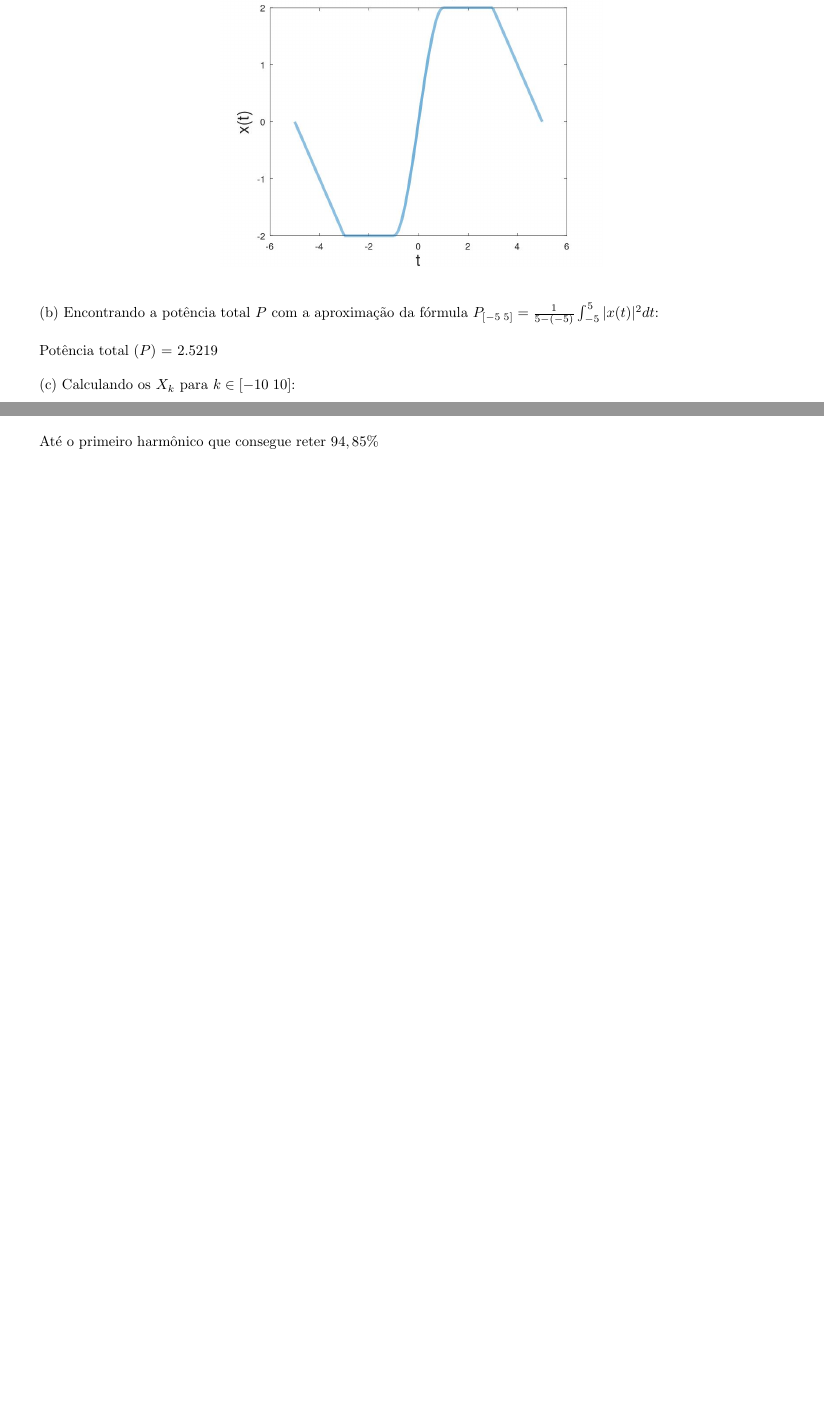
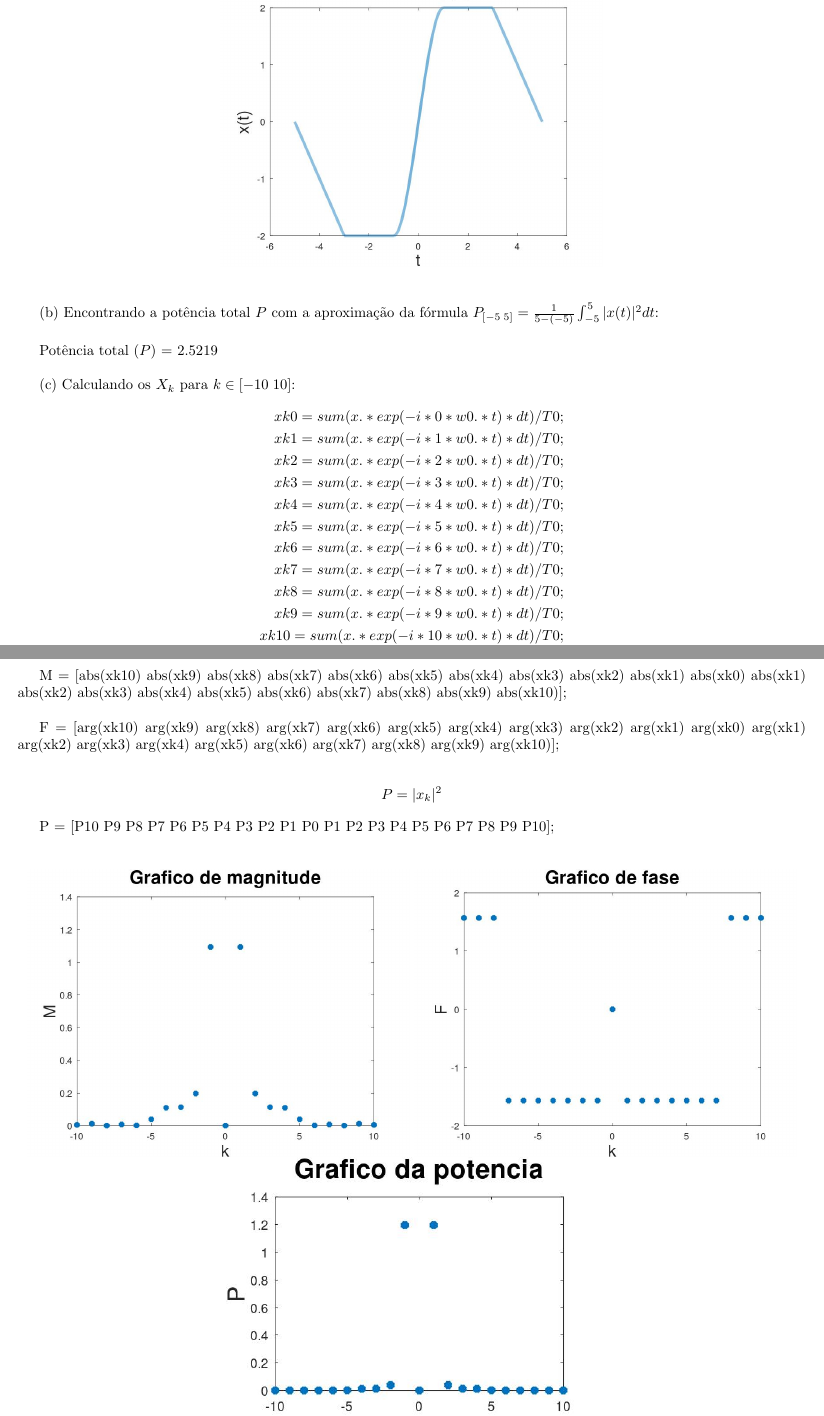
Before and after one commit to mhscardoso/Sig.Sistems, a LaTeX document (Trabalho 1/main.tex): two parts of pages 6 and 7 of 8, joined at a grey line, cut so that both start at the same text, the shorter picture padded with empty space. Compiled offline with pdfLaTeX.

Commit message:
adicionando algumas coisas na questão 4

```diff
--- a/Trabalho 1/main.tex
+++ b/Trabalho 1/main.tex
@@ -239,6 +239,21 @@ Potência total $(P)$ = 2.5219
 \vspace{\baselineskip}
 
 (c) Calculando os $X_{k}$ para $k \in [-10\;10]$:
+\begin{align*}
+    xk0 = sum(x.*exp(-i*0*w0.*t)*dt)/T0;\\
+    xk1 = sum(x.*exp(-i*1*w0.*t)*dt)/T0;\\
+    xk2 = sum(x.*exp(-i*2*w0.*t)*dt)/T0;\\
+    xk3 = sum(x.*exp(-i*3*w0.*t)*dt)/T0;\\
+    xk4 = sum(x.*exp(-i*4*w0.*t)*dt)/T0;\\
+    xk5 = sum(x.*exp(-i*5*w0.*t)*dt)/T0;\\
+    xk6 = sum(x.*exp(-i*6*w0.*t)*dt)/T0;\\
+    xk7 = sum(x.*exp(-i*7*w0.*t)*dt)/T0;\\
+    xk8 = sum(x.*exp(-i*8*w0.*t)*dt)/T0;\\
+    xk9 = sum(x.*exp(-i*9*w0.*t)*dt)/T0;\\
+    xk10 = sum(x.*exp(-i*10*w0.*t)*dt)/T0;
+\end{align*}
+
+\vspace{\baselineskip}
 
 \begin{align*}
     X_{-10} &=  3.6250 \times 10^{-17} - 4.8377\times 10^{-3}j; & X_{10} &=  3.6250\times 10^{-17} + 4.8377\times 10^{-3}j.\\
@@ -260,6 +275,20 @@ Potência total $(P)$ = 2.5219
 
 \vspace{\baselineskip}
 
+M = [abs(xk10) abs(xk9) abs(xk8) abs(xk7) abs(xk6) abs(xk5) abs(xk4) abs(xk3) abs(xk2) abs(xk1) abs(xk0) abs(xk1) abs(xk2) abs(xk3) abs(xk4) abs(xk5) abs(xk6) abs(xk7) abs(xk8) abs(xk9) abs(xk10)];
+
+\vspace{\baselineskip}
+
+F = [arg(xk10) arg(xk9) arg(xk8) arg(xk7) arg(xk6) arg(xk5) arg(xk4) arg(xk3) arg(xk2) arg(xk1) arg(xk0) arg(xk1) arg(xk2) arg(xk3) arg(xk4) arg(xk5) arg(xk6) arg(xk7) arg(xk8) arg(xk9) arg(xk10)];
+
+\begin{align*}
+    P = |x_{k}|^2
+\end{align*}
+
+P = [P10 P9 P8 P7 P6 P5 P4 P3 P2 P1 P0 P1 P2 P3 P4 P5 P6 P7 P8 P9 P10];
+
+\vspace{\baselineskip}
+
 \begin{figure}[h!]
     \includegraphics[scale=0.3]{plot4dm}
     \includegraphics[scale=0.3]{plot4df}
@@ -283,14 +325,6 @@ Potência total $(P)$ = 2.5219
     a_{10} &= 7.2500\times 10^{-17}  &   b_{10} &= -9.6755\times 10^{-3}
 \end{align*}
 
-(e) Estimando quantos harmônicos são necessários para reter $90.00\%$ da potência:
-
-\vspace{\baselineskip}
-
-Até o primeiro harmônico que consegue reter $94,85\% $
-
-\vspace{\baselineskip}
-
 5.) Na escala de tempo {\tt t=0:1/2000:5}, considere um sinal de áudio simples $x_{b}(t) = sen(2 \pi f_{0}t)$ ou $x_{b}(t) = cos(2 \pi f_{0}t)$ com frequência \textbf{G2:} $f_{0} = 132Hz$. Ouça este som usando o comando {\tt sound(xb)} no Octave; o resultado é, provavelmente, desagradável pois se trata de uma frequência pura e a sensação é seca, metálica. Para melhorar o \textbf{timbre} do som é preciso colocar mais harmônicos. Crie, na mesma escala de tempo, com a mesma frequência fundamental $f_{0}$, com parâmetros a seu critério e usando até o harmônico $k = 6\;(6f_{0}Hz)$ os sinais a seguir. Ouça cada um deles e compare a qualidade do timbre.\\
 (a) Uma onda quadrada $x_{q}(t)$;
 (b) uma onda triangular $x_{t}(t)$;
```
Also changed, not shown: Trabalho 1/main.pdf, Trabalho 1/main.tex (15 more changed lines).
